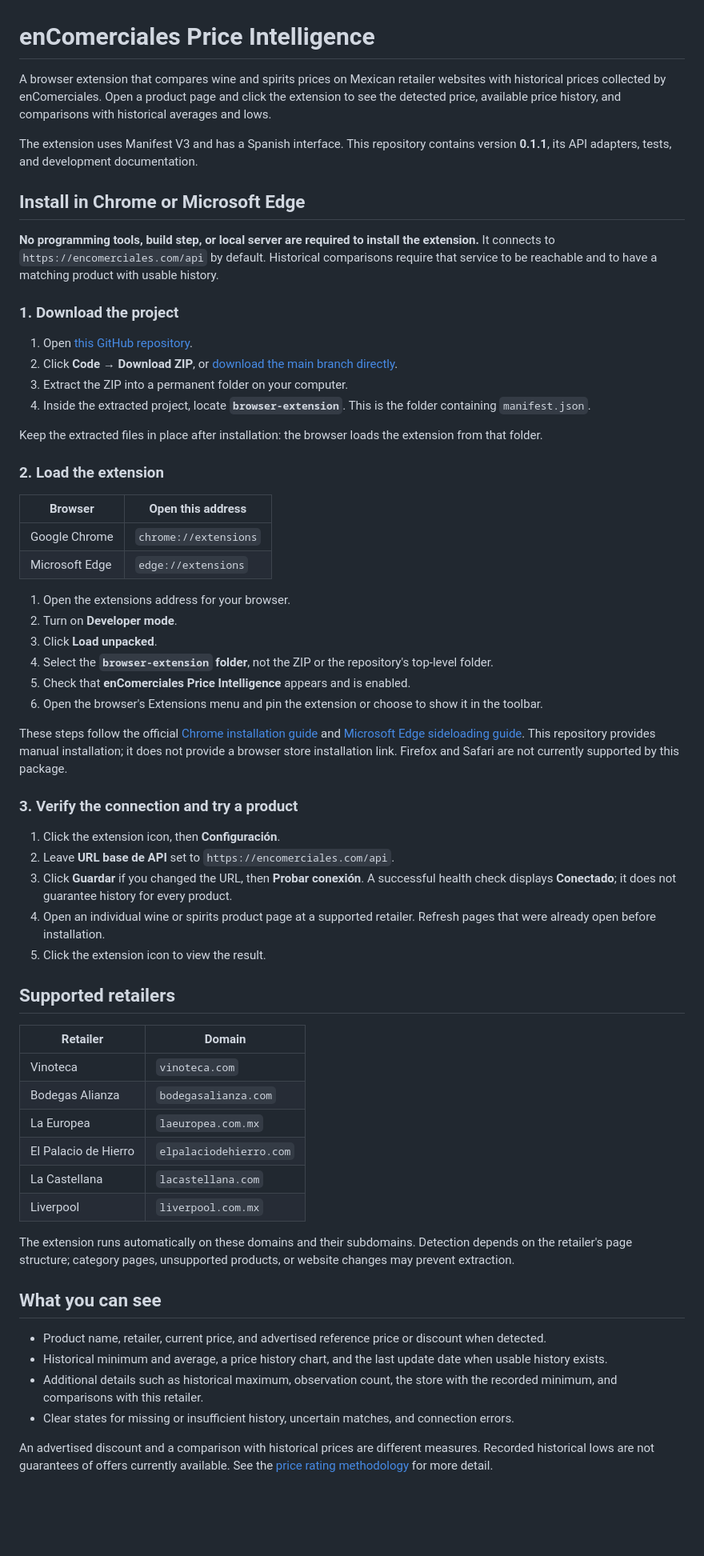
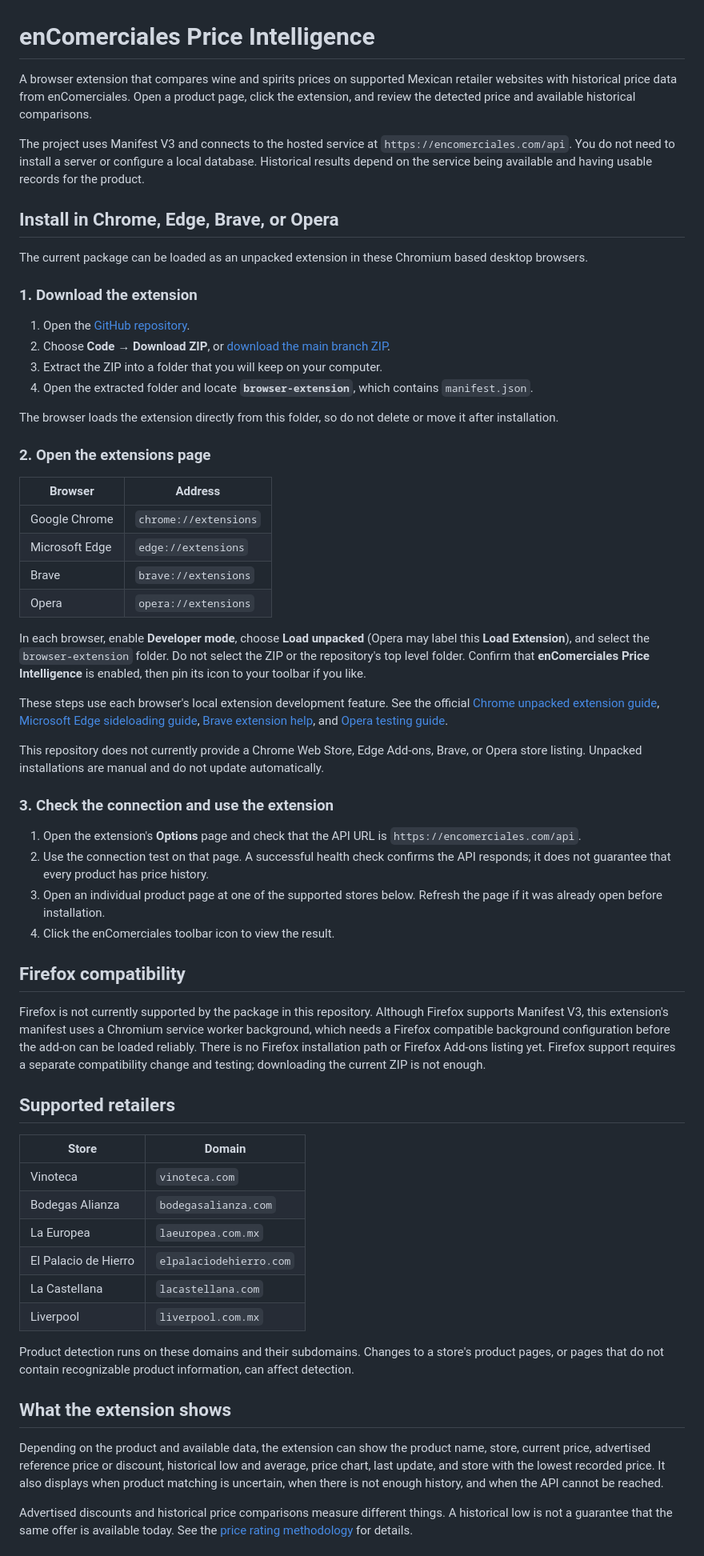
Before and after one commit to ErSamano/enComercialesExtension, a Markdown page: README.md, the part around one of its changes. Shown at 80% size. GitHub-like rendering; blank space fills up the shorter version.

Commit message:
docs: focus README on hosted service and browser installation

```diff
--- a/README.md
+++ b/README.md
@@ -1,49 +1,51 @@
 # enComerciales Price Intelligence
 
-A browser extension that compares wine and spirits prices on Mexican retailer websites with historical prices collected by enComerciales. Open a product page and click the extension to see the detected price, available price history, and comparisons with historical averages and lows.
+A browser extension that compares wine and spirits prices on supported Mexican retailer websites with historical price data from enComerciales. Open a product page, click the extension, and review the detected price and available historical comparisons.
 
-The extension uses Manifest V3 and has a Spanish interface. This repository contains version **0.1.1**, its API adapters, tests, and development documentation.
+The project uses Manifest V3 and connects to the hosted service at `https://encomerciales.com/api`. You do not need to install a server or configure a local database. Historical results depend on the service being available and having usable records for the product.
 
-## Install in Chrome or Microsoft Edge
+## Install in Chrome, Edge, Brave, or Opera
 
-**No programming tools, build step, or local server are required to install the extension.** It connects to `https://encomerciales.com/api` by default. Historical comparisons require that service to be reachable and to have a matching product with usable history.
+The current package can be loaded as an unpacked extension in these Chromium based desktop browsers.
 
-### 1. Download the project
+### 1. Download the extension
 
-1. Open [this GitHub repository](https://github.com/ErSamano/enComercialesExtension).
-2. Click **Code → Download ZIP**, or [download the main branch directly](https://github.com/ErSamano/enComercialesExtension/archive/refs/heads/main.zip).
-3. Extract the ZIP into a permanent folder on your computer.
-4. Inside the extracted project, locate **`browser-extension`**. This is the folder containing `manifest.json`.
+1. Open the [GitHub repository](https://github.com/ErSamano/enComercialesExtension).
+2. Choose **Code → Download ZIP**, or [download the main branch ZIP](https://github.com/ErSamano/enComercialesExtension/archive/refs/heads/main.zip).
+3. Extract the ZIP into a folder that you will keep on your computer.
+4. Open the extracted folder and locate **`browser-extension`**, which contains `manifest.json`.
 
-Keep the extracted files in place after installation: the browser loads the extension from that folder.
+The browser loads the extension directly from this folder, so do not delete or move it after installation.
 
-### 2. Load the extension
+### 2. Open the extensions page
 
-| Browser | Open this address |
+| Browser | Address |
 | --- | --- |
 | Google Chrome | `chrome://extensions` |
 | Microsoft Edge | `edge://extensions` |
+| Brave | `brave://extensions` |
+| Opera | `opera://extensions` |
 
-1. Open the extensions address for your browser.
-2. Turn on **Developer mode**.
-3. Click **Load unpacked**.
-4. Select the **`browser-extension` folder**, not the ZIP or the repository's top-level folder.
-5. Check that **enComerciales Price Intelligence** appears and is enabled.
-6. Open the browser's Extensions menu and pin the extension or choose to show it in the toolbar.
+In each browser, enable **Developer mode**, choose **Load unpacked** (Opera may label this **Load Extension**), and select the `browser-extension` folder. Do not select the ZIP or the repository's top level folder. Confirm that **enComerciales Price Intelligence** is enabled, then pin its icon to your toolbar if you like.
 
-These steps follow the official [Chrome installation guide](https://developer.chrome.com/docs/extensions/get-started/tutorial/hello-world#load-unpacked) and [Microsoft Edge sideloading guide](https://learn.microsoft.com/en-us/microsoft-edge/extensions/getting-started/extension-sideloading). This repository provides manual installation; it does not provide a browser store installation link. Firefox and Safari are not currently supported by this package.
+These steps use each browser's local extension development feature. See the official [Chrome unpacked extension guide](https://developer.chrome.com/docs/extensions/get-started/tutorial/hello-world#load-unpacked), [Microsoft Edge sideloading guide](https://learn.microsoft.com/en-us/microsoft-edge/extensions/getting-started/extension-sideloading), [Brave extension help](https://support.brave.com/hc/en-us/articles/360017909112-How-can-I-add-extensions-to-Brave), and [Opera testing guide](https://help.opera.com/en/extensions/testing/).
 
-### 3. Verify the connection and try a product
+This repository does not currently provide a Chrome Web Store, Edge Add-ons, Brave, or Opera store listing. Unpacked installations are manual and do not update automatically.
 
-1. Click the extension icon, then **Configuración**.
-2. Leave **URL base de API** set to `https://encomerciales.com/api`.
-3. Click **Guardar** if you changed the URL, then **Probar conexión**. A successful health check displays **Conectado**; it does not guarantee history for every product.
-4. Open an individual wine or spirits product page at a supported retailer. Refresh pages that were already open before installation.
-5. Click the extension icon to view the result.
+### 3. Check the connection and use the extension
+
+1. Open the extension's **Options** page and check that the API URL is `https://encomerciales.com/api`.
+2. Use the connection test on that page. A successful health check confirms the API responds; it does not guarantee that every product has price history.
+3. Open an individual product page at one of the supported stores below. Refresh the page if it was already open before installation.
+4. Click the enComerciales toolbar icon to view the result.
+
+## Firefox compatibility
+
+Firefox is not currently supported by the package in this repository. Although Firefox supports Manifest V3, this extension's manifest uses a Chromium service worker background, which needs a Firefox compatible background configuration before the add-on can be loaded reliably. There is no Firefox installation path or Firefox Add-ons listing yet. Firefox support requires a separate compatibility change and testing; downloading the current ZIP is not enough.
 
 ## Supported retailers
 
-| Retailer | Domain |
+| Store | Domain |
 | --- | --- |
 | Vinoteca | `vinoteca.com` |
 | Bodegas Alianza | `bodegasalianza.com` |
@@ -52,14 +54,11 @@ These steps follow the official [Chrome installation guide](https://developer.ch
 | La Castellana | `lacastellana.com` |
 | Liverpool | `liverpool.com.mx` |
 
-The extension runs automatically on these domains and their subdomains. Detection depends on the retailer's page structure; category pages, unsupported products, or website changes may prevent extraction.
+Product detection runs on these domains and their subdomains. Changes to a store's product pages, or pages that do not contain recognizable product information, can affect detection.
 
-## What you can see
+## What the extension shows
 
-- Product name, retailer, current price, and advertised reference price or discount when detected.
-- Historical minimum and average, a price history chart, and the last update date when usable history exists.
-- Additional details such as historical maximum, observation count, the store with the recorded minimum, and comparisons with this retailer.
-- Clear states for missing or insufficient history, uncertain matches, and connection errors.
+Depending on the product and available data, the extension can show the product name, store, current price, advertised reference price or discount, historical low and average, price chart, last update, and store with the lowest recorded price. It also displays when product matching is uncertain, when there is not enough history, and when the API cannot be reached.
 
-An advertised discount and a comparison with historical prices are different measures. Recorded historical lows are not guarantees of offers currently available. See the [price rating methodology](docs/PRICE_RATING_METHODOLOGY.md) for more detail.
+Advertised discounts and historical price comparisons measure different things. A historical low is not a guarantee that the same offer is available today. See the [price rating methodology](docs/PRICE_RATING_METHODOLOGY.md) for details.
 
```
Also changed, not shown: other parts of README.md (+18 -95 lines).
